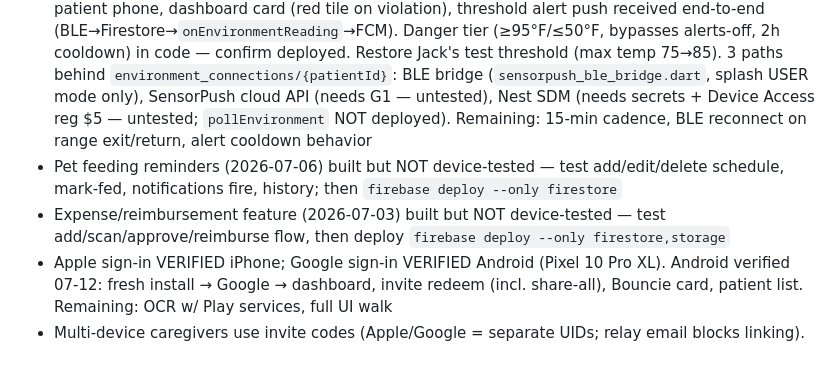
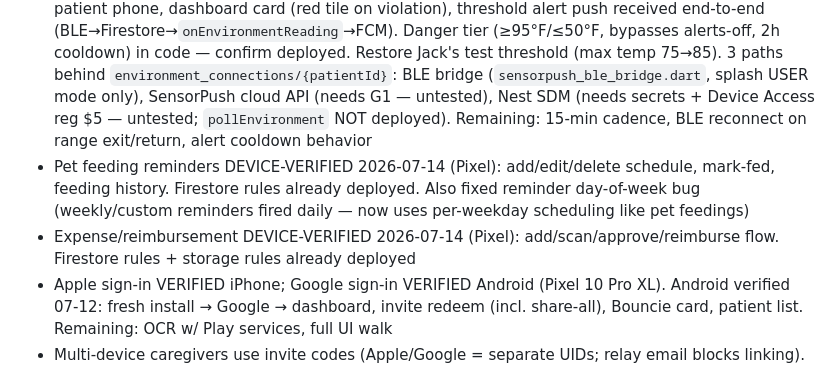
Before and after one commit to sosmartapps/lumina, a Markdown page: claude.md, the part around the change. GitHub-like rendering.

```diff
--- a/claude.md
+++ b/claude.md
@@ -21,8 +21,8 @@
 - **QuadTrack LIVE (2026-07-08)** — core flow device-verified end-to-end incl. push w/ deep-links (see CHANGELOG). Remaining tests: geofence breach push, phone-dead escalation, LE share screen, profile wizard, remove device, Android
 - Bouncie per-family linking DEVICE-VERIFIED 2026-07-12 (privacy ship-blocker closed; see CHANGELOG). Patient-switch state bugs fixed same day (ChangeNotifierProvider + addManagedUser dedupe) — device-verified
 - Home environment monitoring (2026-07-13) — BLE path FULLY DEVICE-VERIFIED: HT.w read via patient phone, dashboard card (red tile on violation), threshold alert push received end-to-end (BLE→Firestore→`onEnvironmentReading`→FCM). Danger tier (≥95°F/≤50°F, bypasses alerts-off, 2h cooldown) in code — confirm deployed. Restore Jack's test threshold (max temp 75→85). 3 paths behind `environment_connections/{patientId}`: BLE bridge (`sensorpush_ble_bridge.dart`, splash USER mode only), SensorPush cloud API (needs G1 — untested), Nest SDM (needs secrets + Device Access reg $5 — untested; `pollEnvironment` NOT deployed). Remaining: 15-min cadence, BLE reconnect on range exit/return, alert cooldown behavior
-- Pet feeding reminders (2026-07-06) built but NOT device-tested — test add/edit/delete schedule, mark-fed, notifications fire, history; then `firebase deploy --only firestore`
-- Expense/reimbursement feature (2026-07-03) built but NOT device-tested — test add/scan/approve/reimburse flow, then deploy `firebase deploy --only firestore,storage`
+- Pet feeding reminders DEVICE-VERIFIED 2026-07-14 (Pixel): add/edit/delete schedule, mark-fed, feeding history. Firestore rules already deployed. Also fixed reminder day-of-week bug (weekly/custom reminders fired daily — now uses per-weekday scheduling like pet feedings)
+- Expense/reimbursement DEVICE-VERIFIED 2026-07-14 (Pixel): add/scan/approve/reimburse flow. Firestore rules + storage rules already deployed
 - Apple sign-in VERIFIED iPhone; Google sign-in VERIFIED Android (Pixel 10 Pro XL). Android verified 07-12: fresh install → Google → dashboard, invite redeem (incl. share-all), Bouncie card, patient list. Remaining: OCR w/ Play services, full UI walk
 - Multi-device caregivers use invite codes (Apple/Google = separate UIDs; relay email blocks linking). Share-all invite live. Subscription is per-caregiver-account — family entitlement task in Dev Planner
 - Account deletion LIVE + device-verified 07-13 (Apple 5.1.1v closed). Critical Alerts entitlement pending w/ Apple (req 86H4R85YY3, daily watcher). Photo-verified tasks live (hash-match-first, AI fallback, caregiver override)
```
Also changed, not shown: CHANGELOG.md (+9 -0 lines).
